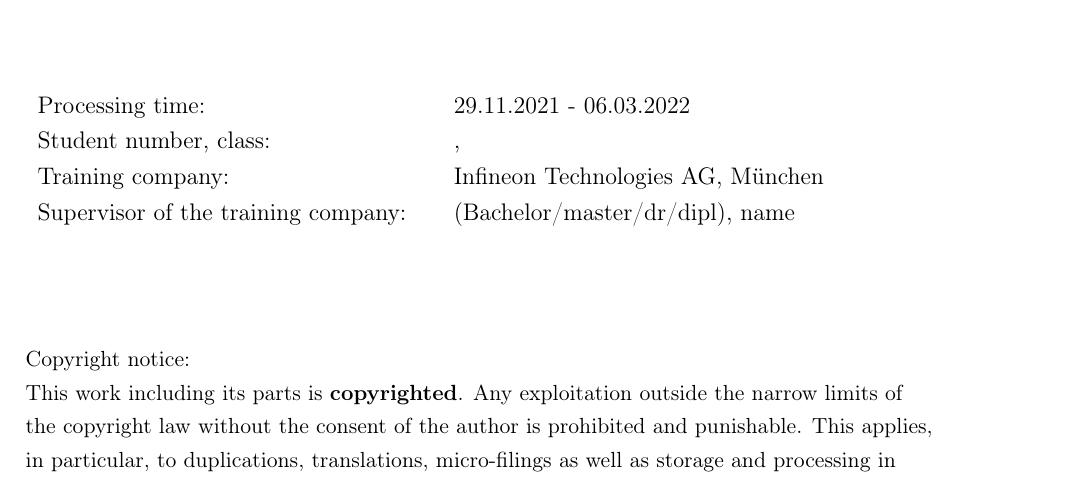
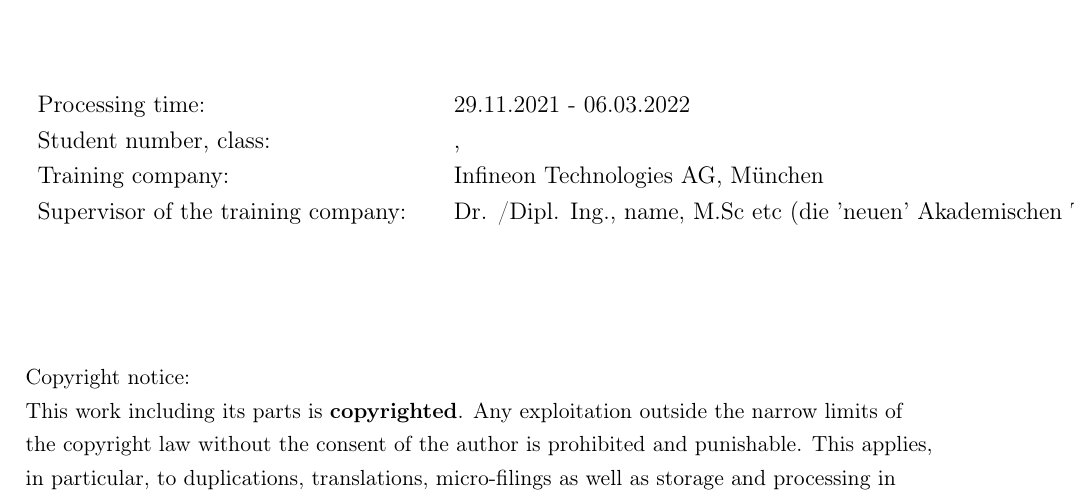
Before and after one commit to PatrickZe/DHBW_T_Latex_template, a LaTeX document (Main.tex, which reads Files/Frontpage.tex): part of page 1 of 8, cut so that both start at the same text. Compiled offline with pdfLaTeX.

Commit message:
Updated some descriptions

```diff
--- a/Files/Frontpage.tex
+++ b/Files/Frontpage.tex
@@ -11,13 +11,13 @@
 \newcommand{\untertitel}{}
 \newcommand{\arbeit}{T3\_2000\_01}
 \newcommand{\studiengang}{Elektrotechnik}
-%\newcommand{\autor}{Patrick Zeitlmayr}
+%\newcommand{\autor}{Author des Textes}
 \newcommand{\matrikelnr}{}
 \newcommand{\kurs}{}
 \newcommand{\firma}{Infineon Technologies AG, München}
 \newcommand{\abgabe}{\today}
 \newcommand{\betreuerdhbw}{} 	%only for bachelor thesis necasarry. leave empty if not needed
-\newcommand{\betreuerfirma}{(Bachelor/master/dr/dipl), name}
+\newcommand{\betreuerfirma}{Dr. /Dipl. Ing., name, M.Sc etc (die 'neuen' Akademischen Titel hinder den Namen!)}
 
 
 	\thispagestyle{plain}
```
